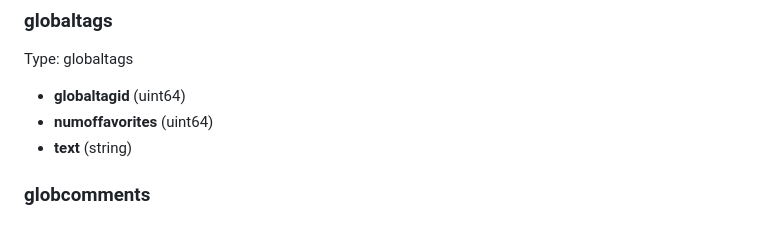
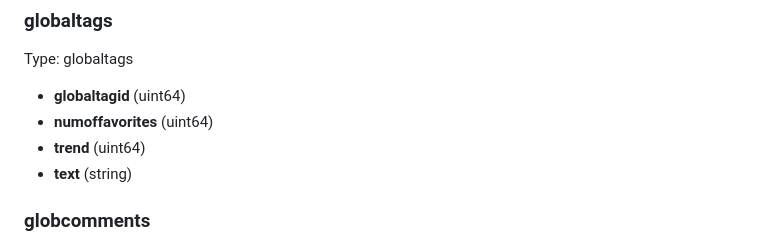
Before and after one commit to cubebased/doc, a Markdown page: archtitecture/smartcontract.md, the part around the change. GitHub-like rendering.

Commit message:
Update Contract documentation

```diff
--- a/archtitecture/smartcontract.md
+++ b/archtitecture/smartcontract.md
@@ -241,6 +241,7 @@ Type: globaltags
 
   - **globaltagid** (uint64)
   - **numoffavorites** (uint64)
+  - **trend** (uint64)
   - **text** (string)
 
 ### globcomments
```
